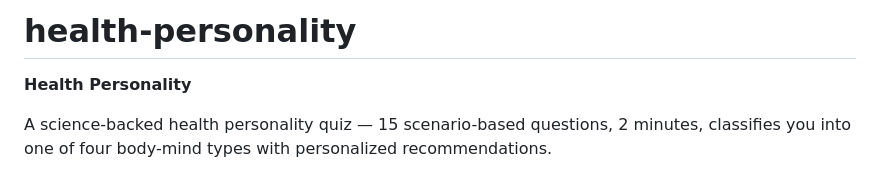
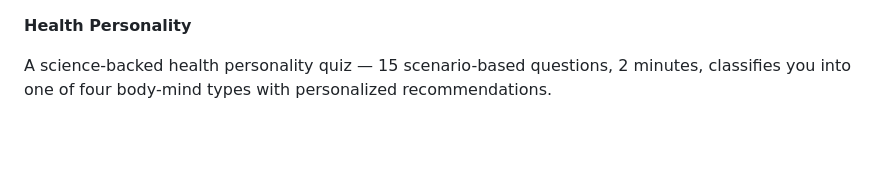
Before and after one commit to KingJing1/health-personality, a Markdown page: README.md, the part around the change. GitHub-like rendering; blank space fills up the shorter version.

```diff
--- a/README.md
+++ b/README.md
@@ -1,5 +1,3 @@
-# health-personality
-
 **Health Personality**
 
 A science-backed health personality quiz — 15 scenario-based questions, 2 minutes, classifies you into one of four body-mind types with personalized recommendations.
```
